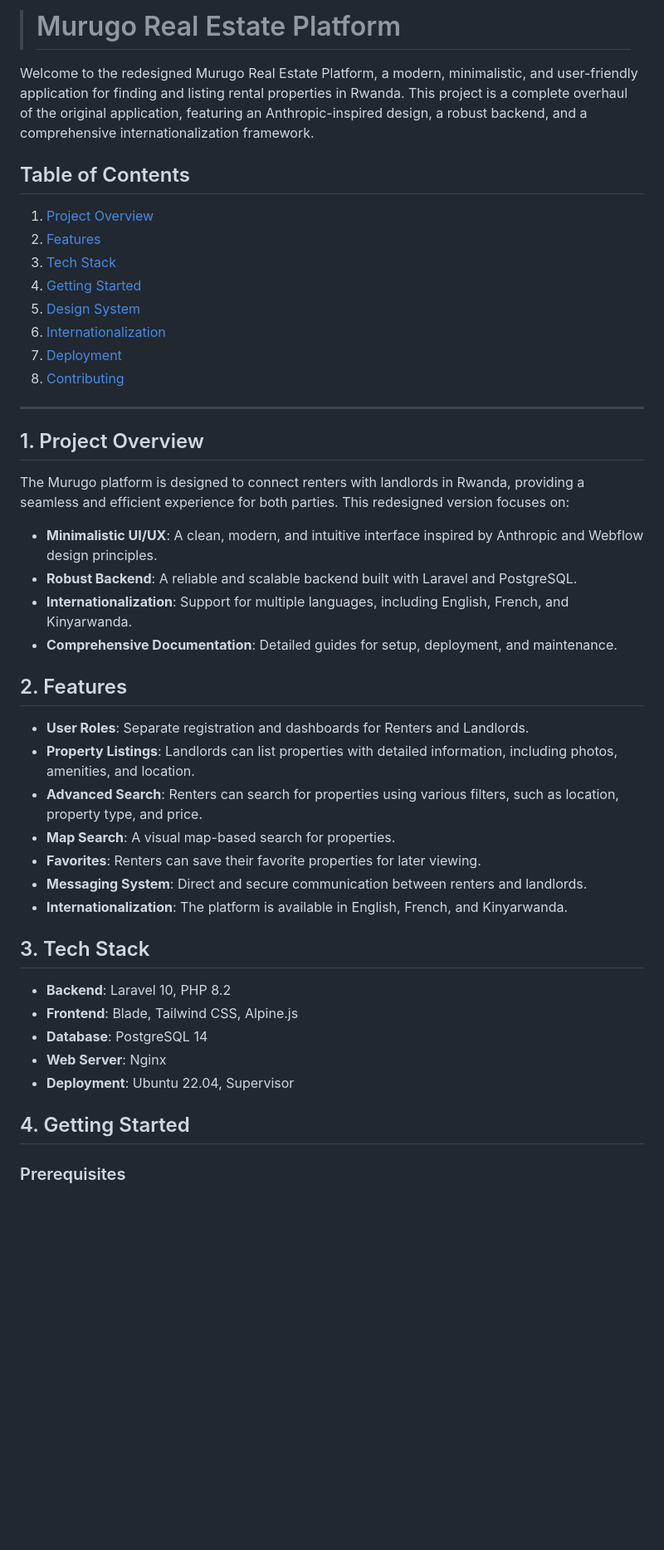
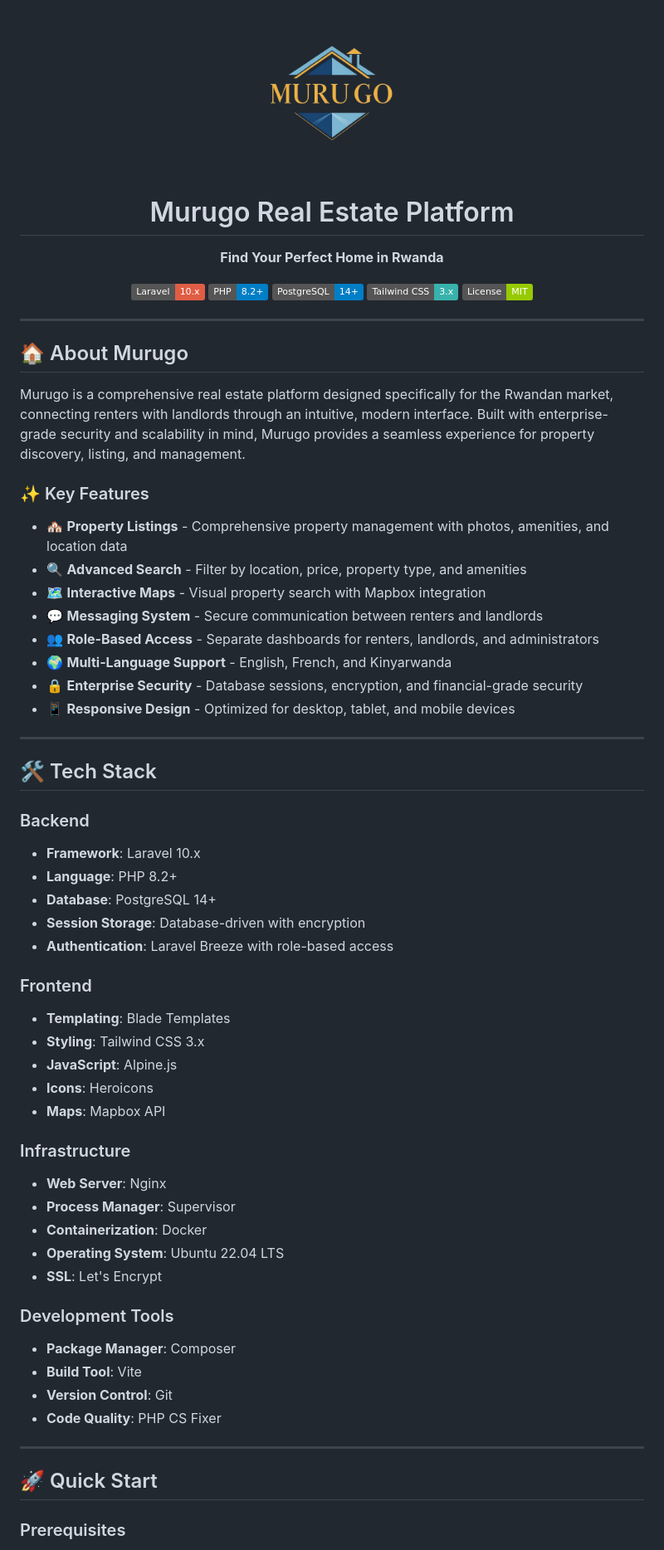
Before and after one commit to Ikaze-Murugo/turbo-disco, a Markdown page: README.md, the part around the change printed below. Shown: that part at 83% size. Rendered like a GitHub page; badges without logos; blank space fills up the shorter version.

Commit message:
Enhance README with professional tech stack, logo, and comprehensive documentation

```diff
--- a/README.md
+++ b/README.md
@@ -1,48 +1,68 @@
-> # Murugo Real Estate Platform
+<div align="center">
+  <img src="public/images/murugo-logo.png" alt="Murugo Logo" width="200" height="auto">
 
-Welcome to the redesigned Murugo Real Estate Platform, a modern, minimalistic, and user-friendly application for finding and listing rental properties in Rwanda. This project is a complete overhaul of the original application, featuring an Anthropic-inspired design, a robust backend, and a comprehensive internationalization framework.
+  # Murugo Real Estate Platform
 
-## Table of Contents
+  **Find Your Perfect Home in Rwanda**
 
-1.  [Project Overview](#project-overview)
-2.  [Features](#features)
-3.  [Tech Stack](#tech-stack)
-4.  [Getting Started](#getting-started)
-5.  [Design System](#design-system)
-6.  [Internationalization](#internationalization)
-7.  [Deployment](#deployment)
-8.  [Contributing](#contributing)
+  [![Laravel](https://img.shields.io/badge/Laravel-10.x-red.svg)](https://laravel.com)
+  [![PHP](https://img.shields.io/badge/PHP-8.2+-blue.svg)](https://php.net)
+  [![PostgreSQL](https://img.shields.io/badge/PostgreSQL-14+-blue.svg)](https://postgresql.org)
+  [![Tailwind CSS](https://img.shields.io/badge/Tailwind_CSS-3.x-38B2AC.svg)](https://tailwindcss.com)
+  [![License](https://img.shields.io/badge/License-MIT-green.svg)](LICENSE)
+</div>
 
 ---
 
-## 1. Project Overview
+## 🏠 About Murugo
 
-The Murugo platform is designed to connect renters with landlords in Rwanda, providing a seamless and efficient experience for both parties. This redesigned version focuses on:
+Murugo is a comprehensive real estate platform designed specifically for the Rwandan market, connecting renters with landlords through an intuitive, modern interface. Built with enterprise-grade security and scalability in mind, Murugo provides a seamless experience for property discovery, listing, and management.
 
--   **Minimalistic UI/UX**: A clean, modern, and intuitive interface inspired by Anthropic and Webflow design principles.
--   **Robust Backend**: A reliable and scalable backend built with Laravel and PostgreSQL.
--   **Internationalization**: Support for multiple languages, including English, French, and Kinyarwanda.
--   **Comprehensive Documentation**: Detailed guides for setup, deployment, and maintenance.
+### ✨ Key Features
 
-## 2. Features
+- 🏘️ **Property Listings** - Comprehensive property management with photos, amenities, and location data
+- 🔍 **Advanced Search** - Filter by location, price, property type, and amenities
+- 🗺️ **Interactive Maps** - Visual property search with Mapbox integration
+- 💬 **Messaging System** - Secure communication between renters and landlords
+- 👥 **Role-Based Access** - Separate dashboards for renters, landlords, and administrators
+- 🌍 **Multi-Language Support** - English, French, and Kinyarwanda
+- 🔒 **Enterprise Security** - Database sessions, encryption, and financial-grade security
+- 📱 **Responsive Design** - Optimized for desktop, tablet, and mobile devices
 
--   **User Roles**: Separate registration and dashboards for Renters and Landlords.
--   **Property Listings**: Landlords can list properties with detailed information, including photos, amenities, and location.
--   **Advanced Search**: Renters can search for properties using various filters, such as location, property type, and price.
--   **Map Search**: A visual map-based search for properties.
--   **Favorites**: Renters can save their favorite properties for later viewing.
--   **Messaging System**: Direct and secure communication between renters and landlords.
--   **Internationalization**: The platform is available in English, French, and Kinyarwanda.
+---
 
-## 3. Tech Stack
+## 🛠️ Tech Stack
 
--   **Backend**: Laravel 10, PHP 8.2
--   **Frontend**: Blade, Tailwind CSS, Alpine.js
--   **Database**: PostgreSQL 14
--   **Web Server**: Nginx
--   **Deployment**: Ubuntu 22.04, Supervisor
+### Backend
+- **Framework**: Laravel 10.x
+- **Language**: PHP 8.2+
+- **Database**: PostgreSQL 14+
+- **Session Storage**: Database-driven with encryption
+- **Authentication**: Laravel Breeze with role-based access
 
-## 4. Getting Started
+### Frontend
+- **Templating**: Blade Templates
+- **Styling**: Tailwind CSS 3.x
+- **JavaScript**: Alpine.js
+- **Icons**: Heroicons
+- **Maps**: Mapbox API
+
+### Infrastructure
+- **Web Server**: Nginx
+- **Process Manager**: Supervisor
+- **Containerization**: Docker
+- **Operating System**: Ubuntu 22.04 LTS
+- **SSL**: Let's Encrypt
+
+### Development Tools
+- **Package Manager**: Composer
+- **Build Tool**: Vite
+- **Version Control**: Git
+- **Code Quality**: PHP CS Fixer
+
+---
+
+## 🚀 Quick Start
 
 ### Prerequisites
 
```
Also changed, not shown: other parts of README.md (+177 -40 lines).
